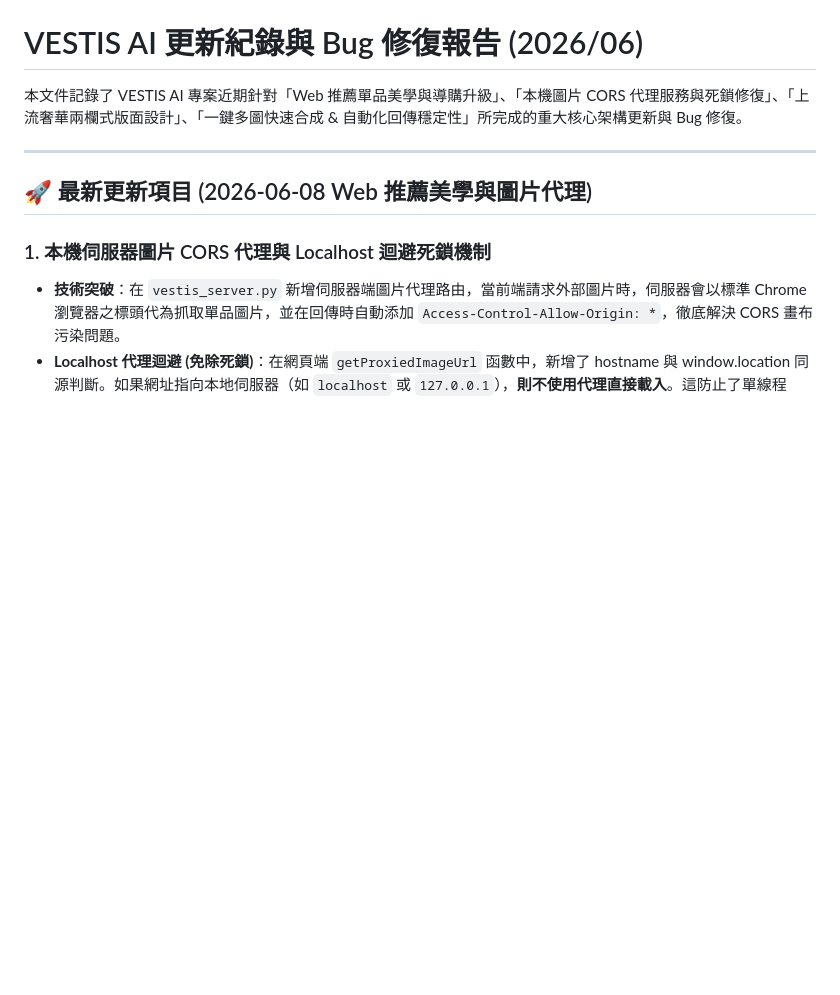
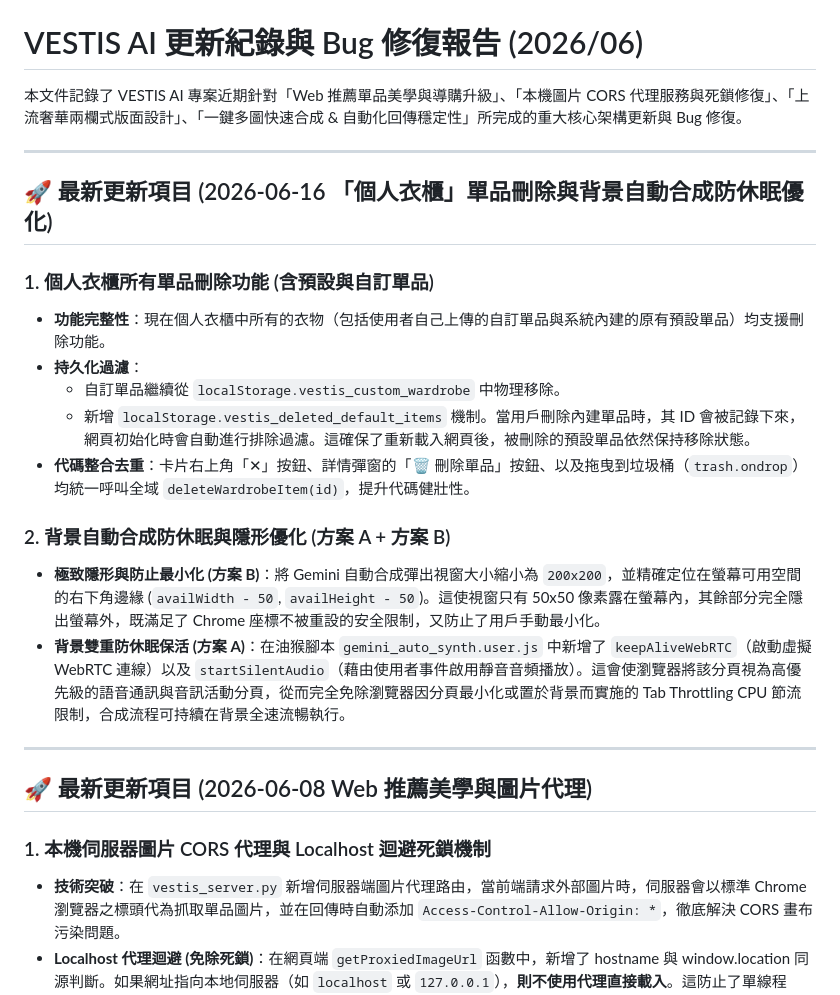
Before and after one commit to johnnywang885-gif/ai-outfit-mimo, a Markdown page: walkthrough.md, the part around the change. GitHub-like rendering; blank space fills up the shorter version.

Commit message:
docs: update AGENTS.md and walkthrough.md with wardrobe delete and background auto-synthesis keep-alive features

```diff
--- a/walkthrough.md
+++ b/walkthrough.md
@@ -1,6 +1,21 @@
 # VESTIS AI 更新紀錄與 Bug 修復報告 (2026/06)
 
 本文件記錄了 VESTIS AI 專案近期針對「Web 推薦單品美學與導購升級」、「本機圖片 CORS 代理服務與死鎖修復」、「上流奢華兩欄式版面設計」、「一鍵多圖快速合成 & 自動化回傳穩定性」所完成的重大核心架構更新與 Bug 修復。
+
+---
+
+## 🚀 最新更新項目 (2026-06-16 「個人衣櫃」單品刪除與背景自動合成防休眠優化)
+
+### 1. 個人衣櫃所有單品刪除功能 (含預設與自訂單品)
+* **功能完整性**：現在個人衣櫃中所有的衣物（包括使用者自己上傳的自訂單品與系統內建的原有預設單品）均支援刪除功能。
+* **持久化過濾**：
+  - 自訂單品繼續從 `localStorage.vestis_custom_wardrobe` 中物理移除。
+  - 新增 `localStorage.vestis_deleted_default_items` 機制。當用戶刪除內建單品時，其 ID 會被記錄下來，網頁初始化時會自動進行排除過濾。這確保了重新載入網頁後，被刪除的預設單品依然保持移除狀態。
+* **代碼整合去重**：卡片右上角「✕」按鈕、詳情彈窗的「🗑️ 刪除單品」按鈕、以及拖曳到垃圾桶（`trash.ondrop`）均統一呼叫全域 `deleteWardrobeItem(id)`，提升代碼健壯性。
+
+### 2. 背景自動合成防休眠與隱形優化 (方案 A + 方案 B)
+* **極致隱形與防止最小化 (方案 B)**：將 Gemini 自動合成彈出視窗大小縮小為 `200x200`，並精確定位在螢幕可用空間的右下角邊緣 (`availWidth - 50`, `availHeight - 50`)。這使視窗只有 50x50 像素露在螢幕內，其餘部分完全隱出螢幕外，既滿足了 Chrome 座標不被重設的安全限制，又防止了用戶手動最小化。
+* **背景雙重防休眠保活 (方案 A)**：在油猴腳本 `gemini_auto_synth.user.js` 中新增了 `keepAliveWebRTC`（啟動虛擬 WebRTC 連線）以及 `startSilentAudio`（藉由使用者事件啟用靜音音頻播放）。這會使瀏覽器將該分頁視為高優先級的語音通訊與音訊活動分頁，從而完全免除瀏覽器因分頁最小化或置於背景而實施的 Tab Throttling CPU 節流限制，合成流程可持續在背景全速流暢執行。
 
 ---
 
```
Also changed, not shown: AGENTS.md (+4 -3 lines).
